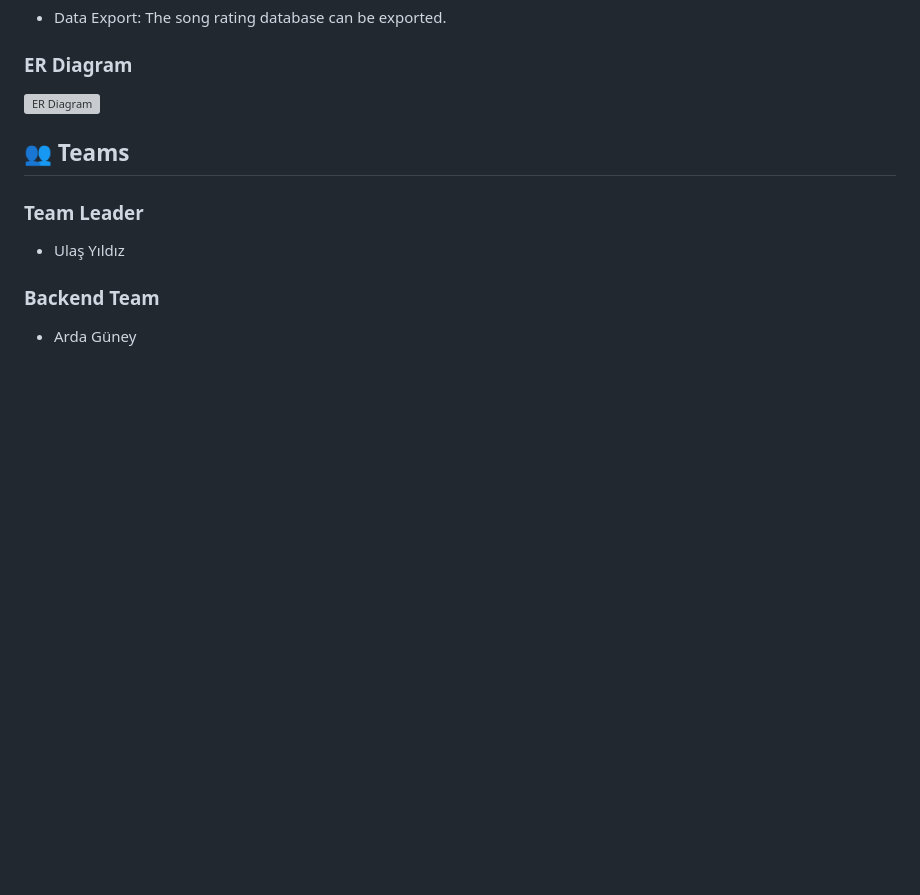
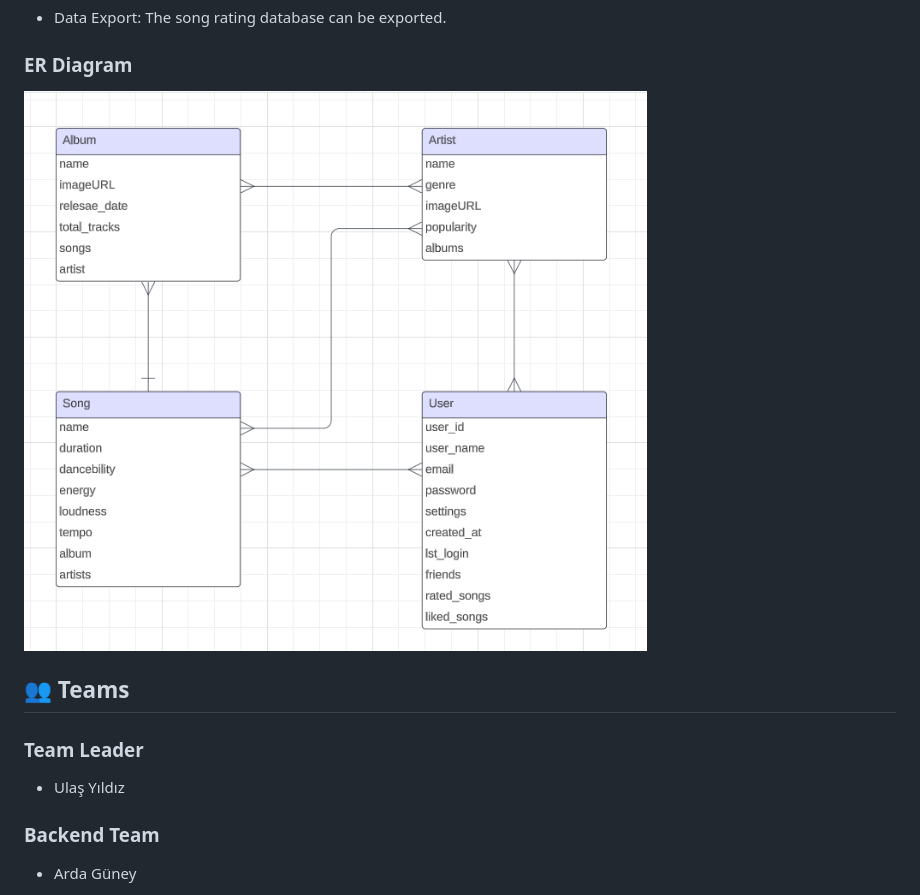
Before and after one commit to BaturalpOz/CS308-SUpotify, a Markdown page: README.md, the part around the change. GitHub-like rendering; blank space fills up the shorter version; grey boxes are pictures that could not be loaded.

```diff
--- a/README.md
+++ b/README.md
@@ -40,7 +40,7 @@ The platform collects various data, including song title, artist, album and user
 
 ### ER Diagram
 
-![ER Diagram](correct/path/to/ERDiagram.png)
+![ER Diagram](ERDiagram.png)
 
 ## 👥 Teams
 
```
